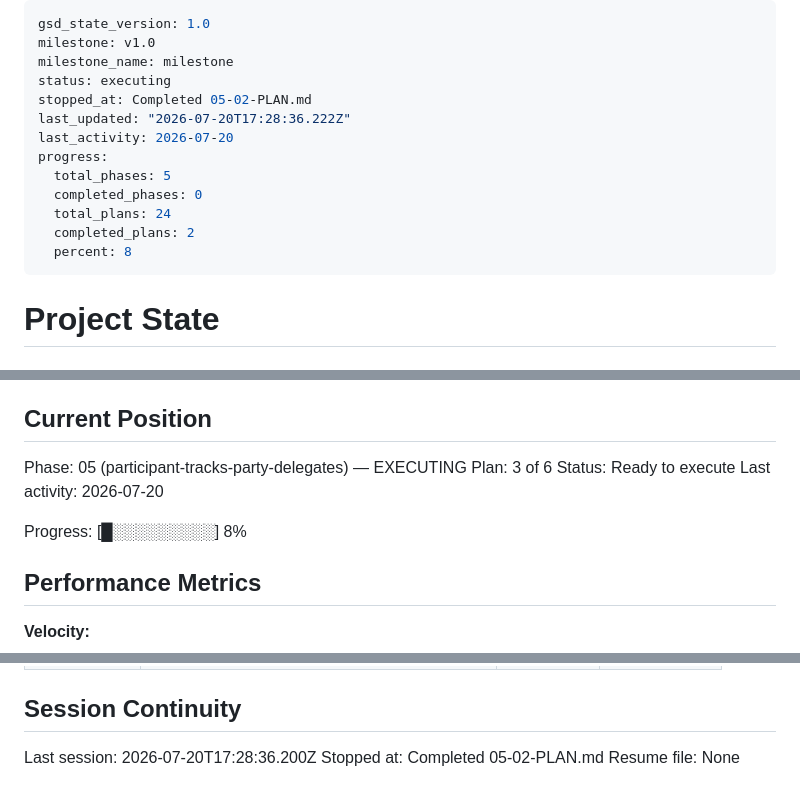
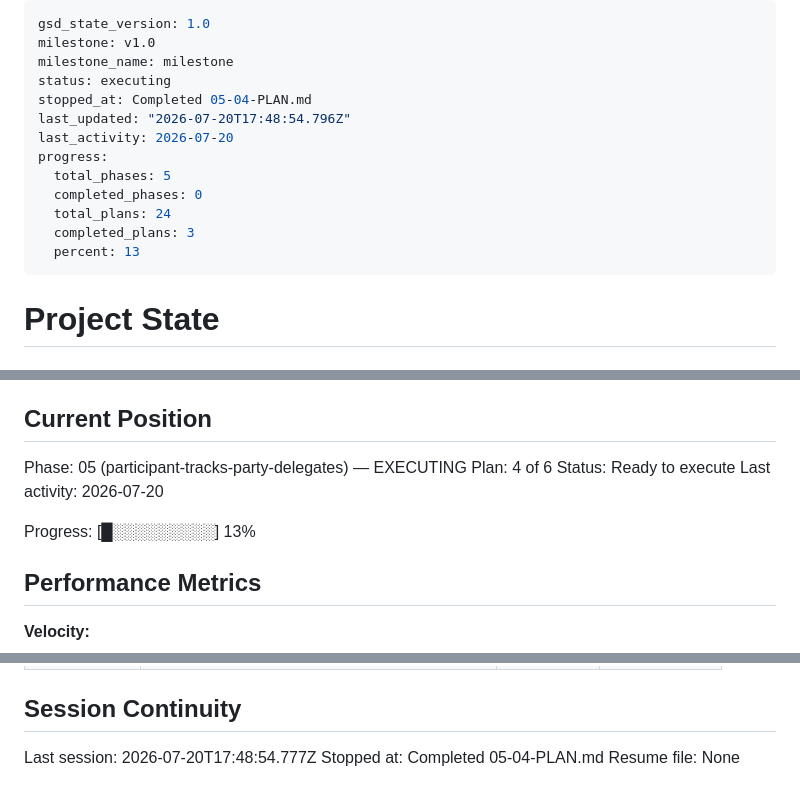
Before and after one commit to qleafye/AIESEC_event_bot, a Markdown page: .planning/STATE.md, 3 parts joined by grey strips. Rendered like a GitHub page.

Commit message:
docs(05-04): complete party track approval + fork question plan

```diff
--- a/.planning/STATE.md
+++ b/.planning/STATE.md
@@ -3,15 +3,15 @@ gsd_state_version: 1.0
 milestone: v1.0
 milestone_name: milestone
 status: executing
-stopped_at: Completed 05-02-PLAN.md
-last_updated: "2026-07-20T17:28:36.222Z"
+stopped_at: Completed 05-04-PLAN.md
+last_updated: "2026-07-20T17:48:54.796Z"
 last_activity: 2026-07-20
 progress:
   total_phases: 5
   completed_phases: 0
   total_plans: 24
-  completed_plans: 2
-  percent: 8
+  completed_plans: 3
+  percent: 13
 ---
 
 # Project State
@@ -26,11 +26,11 @@ See: .planning/PROJECT.md (updated 2026-06-25)
 ## Current Position
 
 Phase: 05 (participant-tracks-party-delegates) — EXECUTING
-Plan: 3 of 6
+Plan: 4 of 6
 Status: Ready to execute
 Last activity: 2026-07-20
 
-Progress: [█░░░░░░░░░] 8%
+Progress: [█░░░░░░░░░] 13%
 
 ## Performance Metrics
 
@@ -122,6 +126,6 @@ None yet.
 
 ## Session Continuity
 
-Last session: 2026-07-20T17:28:36.200Z
-Stopped at: Completed 05-02-PLAN.md
+Last session: 2026-07-20T17:48:54.777Z
+Stopped at: Completed 05-04-PLAN.md
 Resume file: None
```
Also changed, not shown: other parts of .planning/STATE.md (+4 -0 lines), .planning/REQUIREMENTS.md (+1 -1 lines), .planning/ROADMAP.md (+1 -1 lines).
